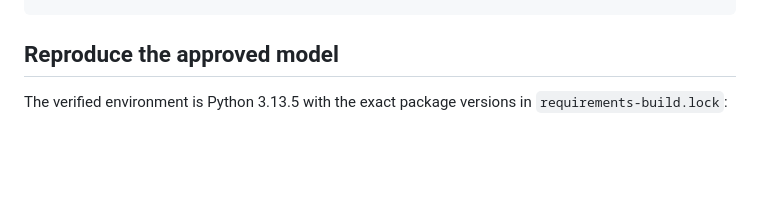
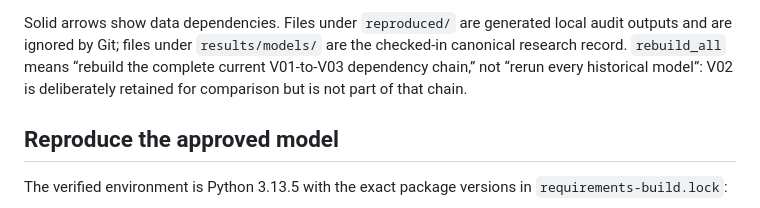
Before and after one commit to Shuhan-yang-math/henry-hub-natural-gas, a Markdown page: README.md, the part around one of its changes. Drawn GitHub-style; blank space fills up the shorter version.

```diff
--- a/README.md
+++ b/README.md
@@ -201,3 +273,9 @@ henry-hub-natural-gas/
+Solid arrows show data dependencies. Files under `reproduced/` are generated
+local audit outputs and are ignored by Git; files under `results/models/` are
+the checked-in canonical research record. `rebuild_all` means “rebuild the
+complete current V01-to-V03 dependency chain,” not “rerun every historical
+model”: V02 is deliberately retained for comparison but is not part of that
+chain.
 
 ## Reproduce the approved model
 
```
Also changed, not shown: other parts of README.md (+72 -0 lines).
